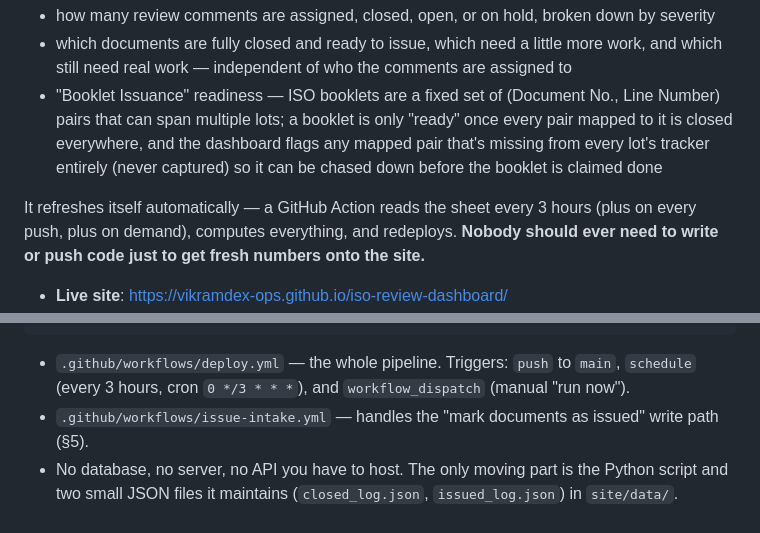
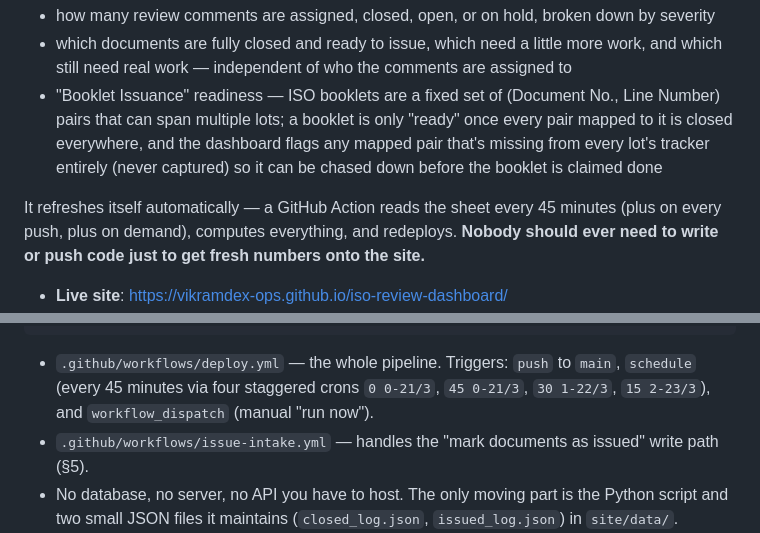
Before and after one commit to vikramdex-ops/iso-review-dashboard, a Markdown page: HANDOFF.md, 2 parts joined by grey strips. GitHub-like rendering.

Commit message:
Refresh every 45 minutes: HANDOFF

````diff
--- a/HANDOFF.md
+++ b/HANDOFF.md
@@ -22,7 +22,7 @@ A static dashboard that reads an "As-Built ISO Review Register" Google Sheet (on
   closed everywhere, and the dashboard flags any mapped pair that's missing from every lot's
   tracker entirely (never captured) so it can be chased down before the booklet is claimed done
 
-It refreshes itself automatically — a GitHub Action reads the sheet every 3 hours (plus on every
+It refreshes itself automatically — a GitHub Action reads the sheet every 45 minutes (plus on every
 push, plus on demand), computes everything, and redeploys. **Nobody should ever need to write or
 push code just to get fresh numbers onto the site.**
 
@@ -49,7 +49,7 @@ GitHub Pages                      (the live site)
 ```
 
 - `.github/workflows/deploy.yml` — the whole pipeline. Triggers: `push` to `main`, `schedule`
-  (every 3 hours, cron `0 */3 * * *`), and `workflow_dispatch` (manual "run now").
+  (every 45 minutes via four staggered crons `0 0-21/3`, `45 0-21/3`, `30 1-22/3`, `15 2-23/3`), and `workflow_dispatch` (manual "run now").
 - `.github/workflows/issue-intake.yml` — handles the "mark documents as issued" write path (§5).
 - No database, no server, no API you have to host. The only moving part is the Python script and
   two small JSON files it maintains (`closed_log.json`, `issued_log.json`) in `site/data/`.
````
